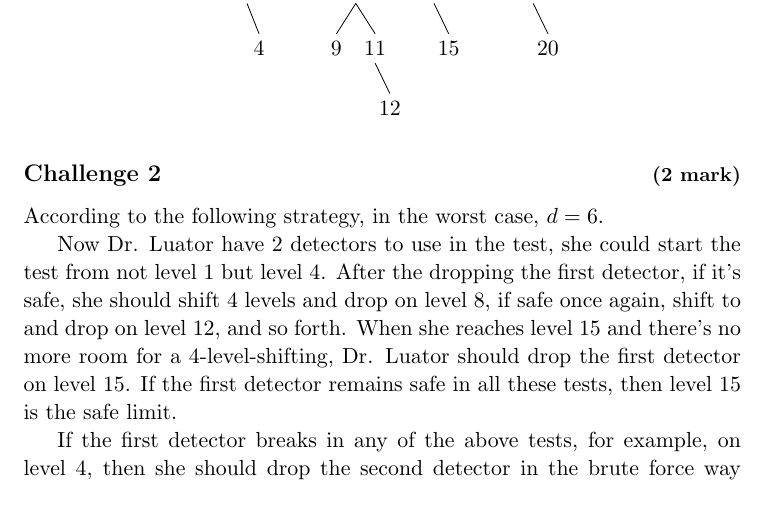
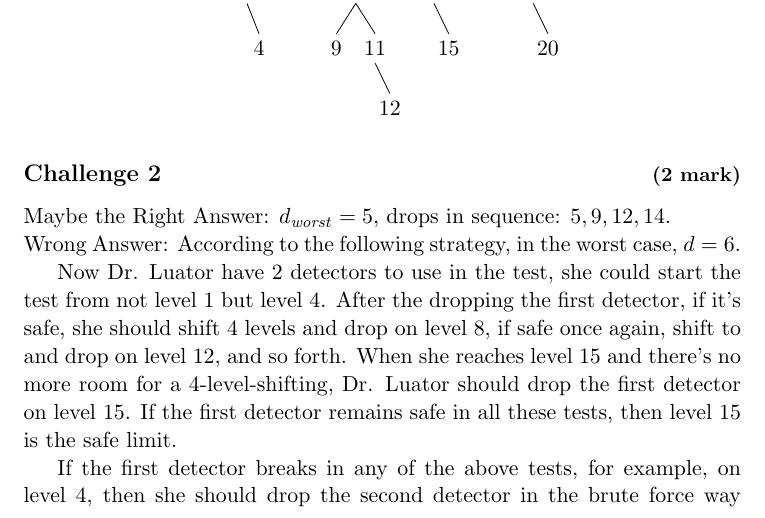
Before and after one commit to sakuya13/Study, a LaTeX document (tex_projects/asg2_algo/asg2.tex): part of page 1 of 5, cut so that both start at the same text. Compiled offline with pdfLaTeX.

Commit message:
revise notes

```diff
--- a/tex_projects/asg2_algo/asg2.tex
+++ b/tex_projects/asg2_algo/asg2.tex
@@ -64,6 +64,9 @@ Student No.: XXXXXX}
 % \end{tikzpicture}
 
 \subsection*{Challenge 2 \hfill {\small (2 mark)}}
+Maybe the Right Answer: $d_{\mathit{worst}} = 5$, drops in sequence: $5, 9, 12, 14$.
+\\
+Wrong Answer:
 According to the following strategy, in the worst case, $d = 6$.
 
 Now Dr. Luator have 2 detectors to use in the test, she could start the test from not level 1
```
Also changed, not shown: tex_projects/asg2_algo/asg2.pdf.
